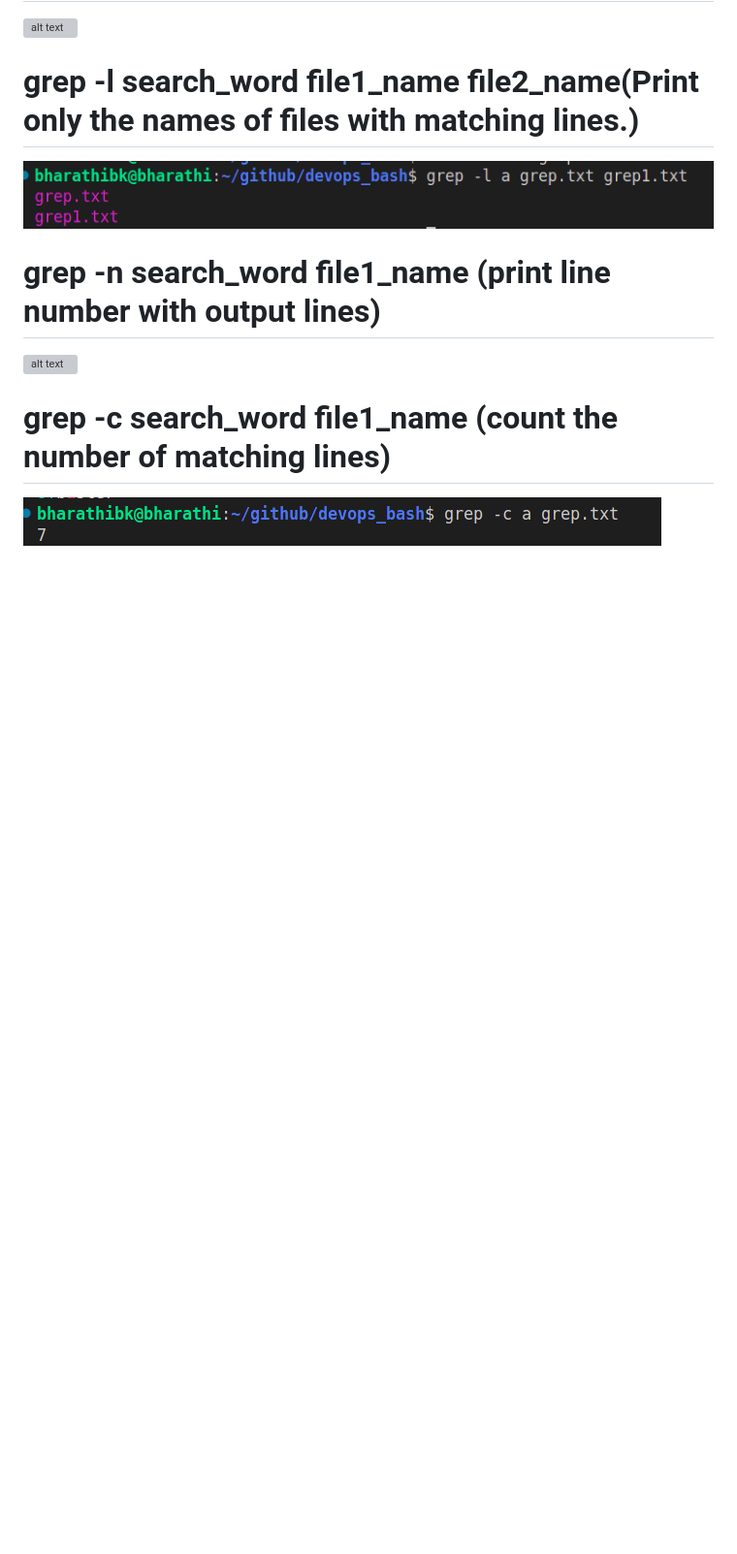
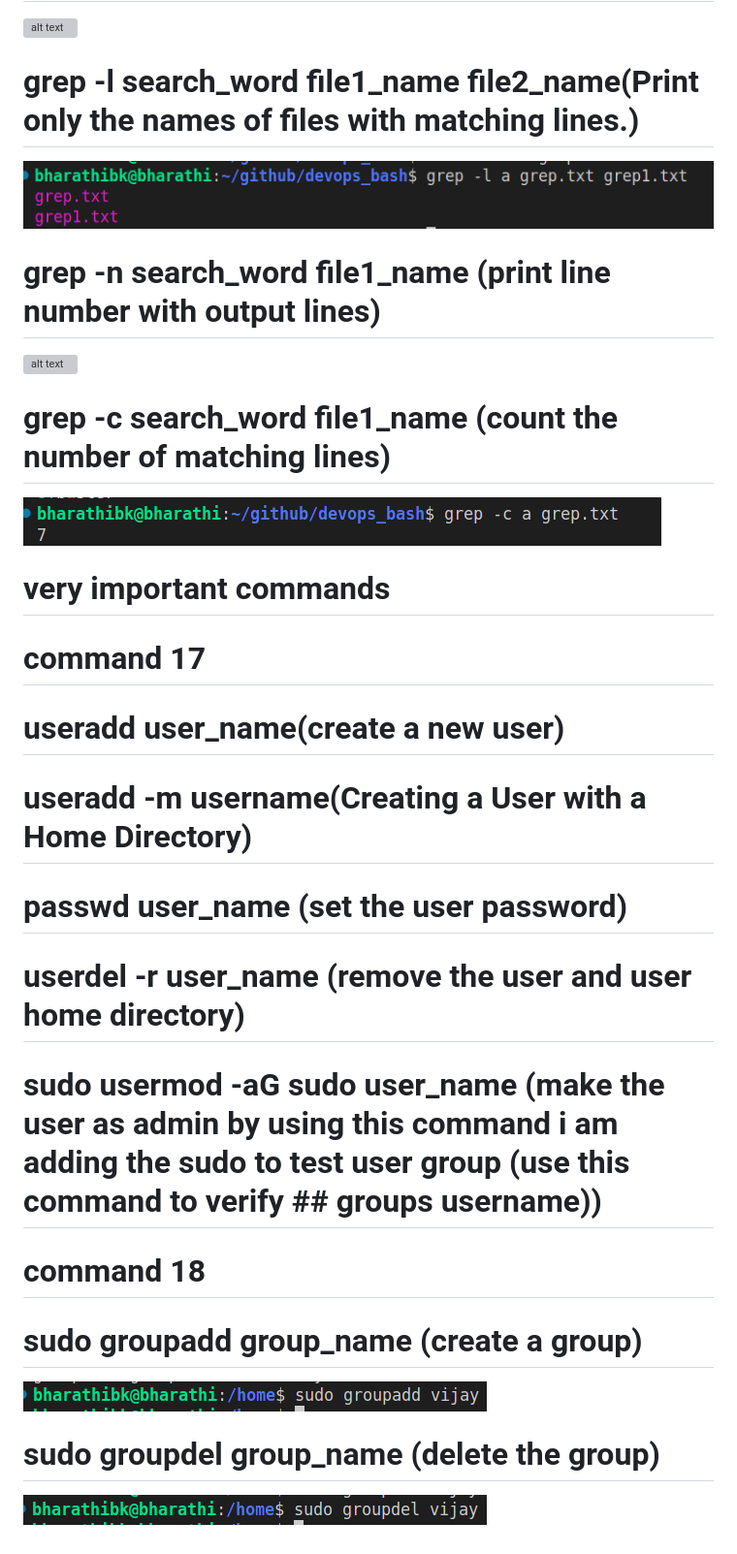
Before and after one commit to bharathikalai/devops_bash, a Markdown page: linux_ubuntu_command/readme.md, the part around the change. Shown: that part at 97% size. GitHub-like rendering; pictures changed too: linux_ubuntu_command/image-57.png (added), linux_ubuntu_command/image-58.png (added); blank space fills up the shorter version; grey boxes are pictures that could not be loaded.

Commit message:
user creation command added

```diff
--- a/linux_ubuntu_command/readme.md
+++ b/linux_ubuntu_command/readme.md
@@ -227,3 +227,26 @@
 
 # grep -c search_word file1_name (count the number of matching lines)
 ![alt text](image-56.png)
+
+
+# very important commands
+
+# command 17
+
+# useradd user_name(create a new user)
+
+# useradd -m username(Creating a User with a Home Directory)
+
+# passwd user_name (set the user password)
+
+# userdel -r user_name (remove the user and user home directory)
+
+# sudo usermod -aG sudo user_name (make the user as admin by using this command i am adding the sudo to test user group (use this command to verify ## groups username))
+
+# command 18
+
+# sudo groupadd group_name      (create a group)
+![alt text](image-57.png)
+
+# sudo groupdel group_name      (delete the group)
+![alt text](image-58.png)
```
